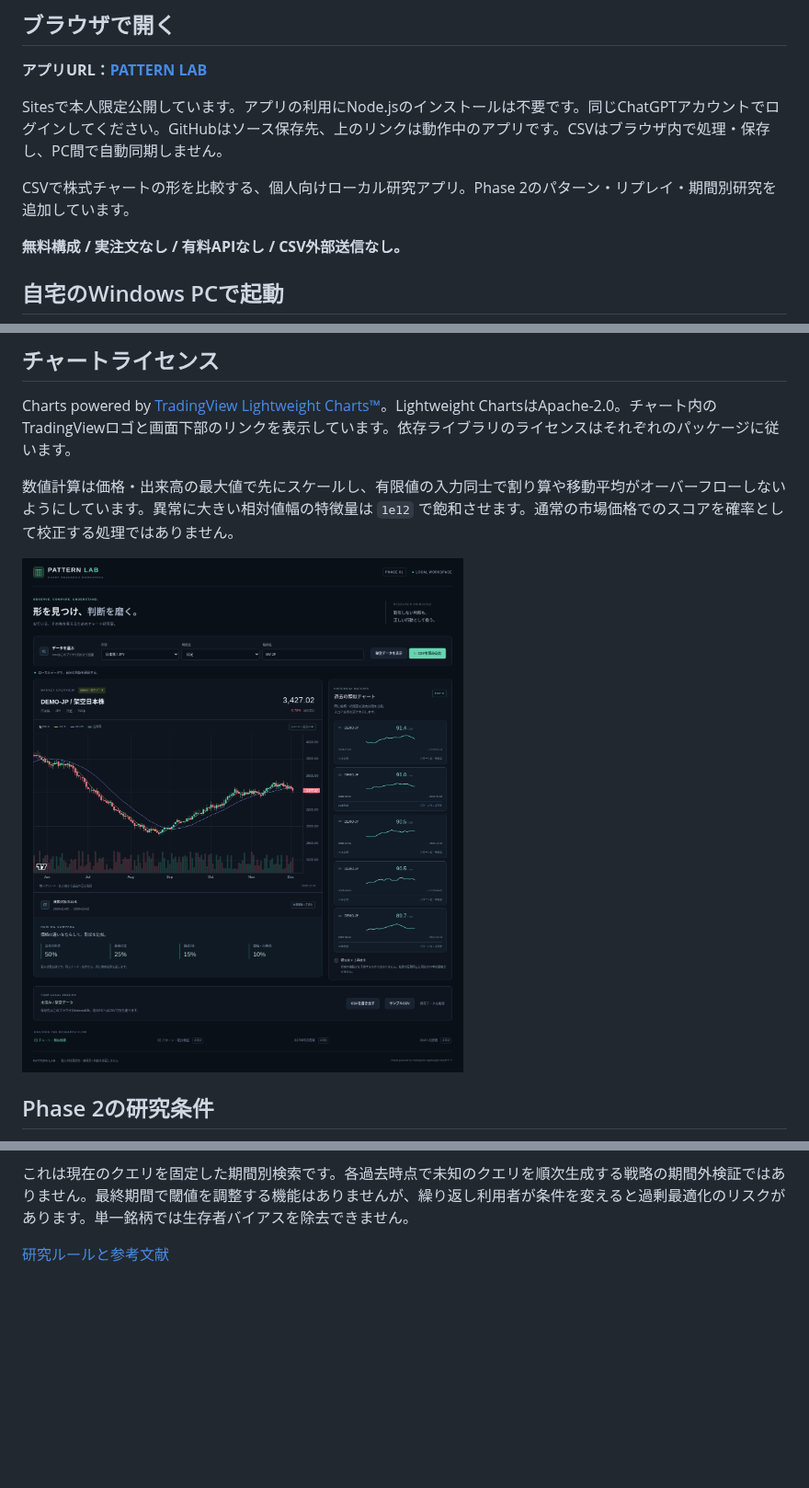
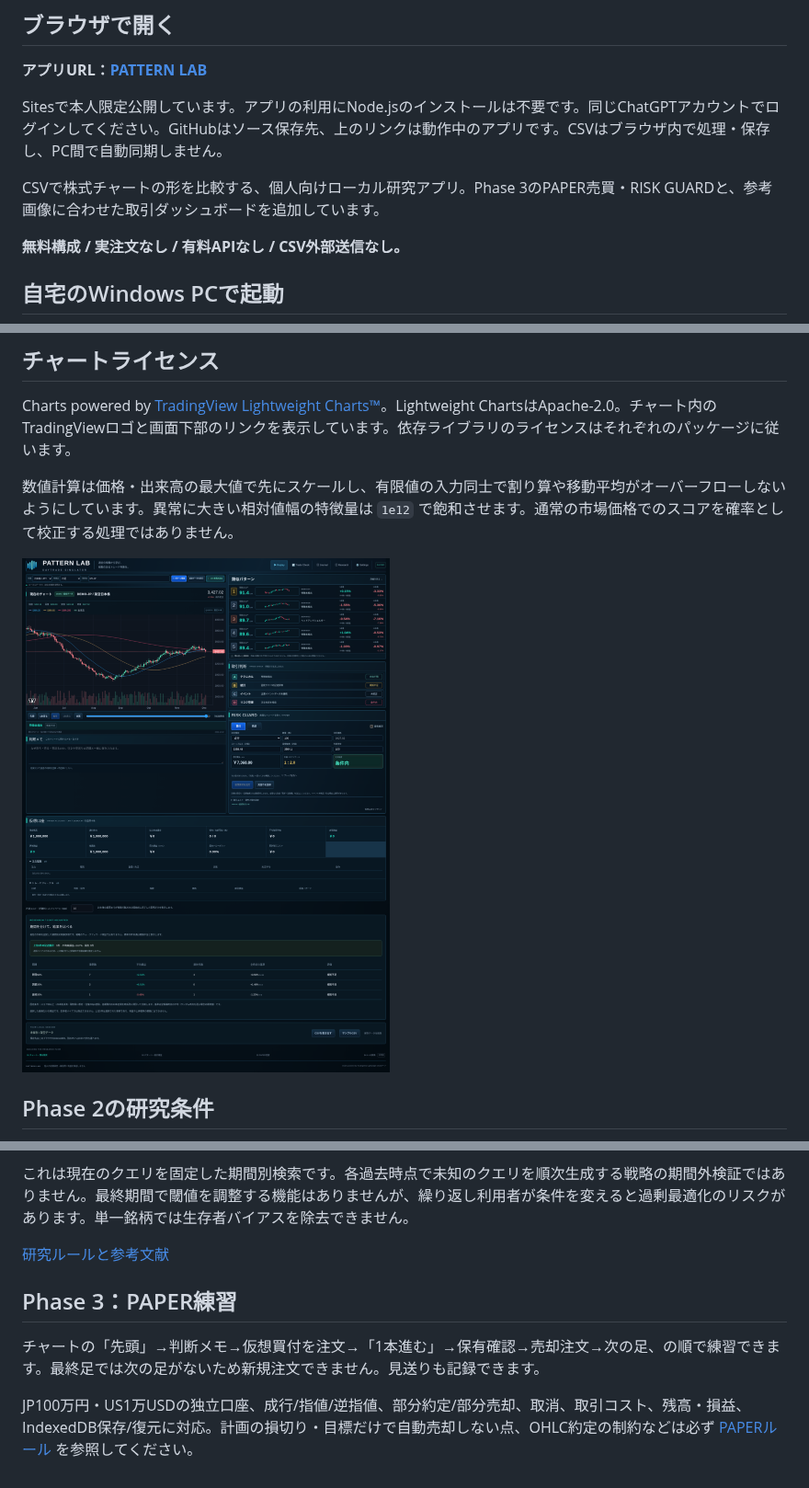
Before and after one commit to mininni031-cmyk/anndasi, a Markdown page: README.md, 3 parts joined by grey strips. Shown at 92% size. GitHub-like rendering; pictures changed too: docs/screenshots/phase3.png (added); blank space fills up the shorter version.

Commit message:
feat: add paper broker and match trading dashboard reference UI

```diff
--- a/README.md
+++ b/README.md
@@ -6,7 +6,7 @@
 
 Sitesで本人限定公開しています。アプリの利用にNode.jsのインストールは不要です。同じChatGPTアカウントでログインしてください。GitHubはソース保存先、上のリンクは動作中のアプリです。CSVはブラウザ内で処理・保存し、PC間で自動同期しません。
 
-CSVで株式チャートの形を比較する、個人向けローカル研究アプリ。Phase 2のパターン・リプレイ・期間別研究を追加しています。
+CSVで株式チャートの形を比較する、個人向けローカル研究アプリ。Phase 3のPAPER売買・RISK GUARDと、参考画像に合わせた取引ダッシュボードを追加しています。
 
 **無料構成 / 実注文なし / 有料APIなし / CSV外部送信なし。**
 
@@ -89,7 +89,7 @@ Charts powered by [TradingView Lightweight Charts™](https://www.tradingview.co
 
 数値計算は価格・出来高の最大値で先にスケールし、有限値の入力同士で割り算や移動平均がオーバーフローしないようにしています。異常に大きい相対値幅の特徴量は `1e12` で飽和させます。通常の市場価格でのスコアを確率として校正する処理ではありません。
 
-![Phase 1 画面](docs/screenshots/phase1.png)
+![Phase 3 ダッシュボード](docs/screenshots/phase3.png)
 
 ## Phase 2の研究条件
 
@@ -100,3 +100,9 @@ Charts powered by [TradingView Lightweight Charts™](https://www.tradingview.co
 これは現在のクエリを固定した期間別検索です。各過去時点で未知のクエリを順次生成する戦略の期間外検証ではありません。最終期間で閾値を調整する機能はありませんが、繰り返し利用者が条件を変えると過剰最適化のリスクがあります。単一銘柄では生存者バイアスを除去できません。
 
 [研究ルールと参考文献](docs/research-methods.md)
+
+## Phase 3：PAPER練習
+
+チャートの「先頭」→判断メモ→仮想買付を注文→「1本進む」→保有確認→売却注文→次の足、の順で練習できます。最終足では次の足がないため新規注文できません。見送りも記録できます。
+
+JP100万円・US1万USDの独立口座、成行/指値/逆指値、部分約定/部分売却、取消、取引コスト、残高・損益、IndexedDB保存/復元に対応。計画の損切り・目標だけで自動売却しない点、OHLC約定の制約などは必ず [PAPERルール](docs/paper-rules.md) を参照してください。
```
Also changed, not shown: other parts of README.md (+1 -1 lines), docs/STATUS.md (+4 -3 lines), docs/paper-rules.md (added, +50 -0 lines), docs/verification.md (+10 -0 lines), 15 other files.
